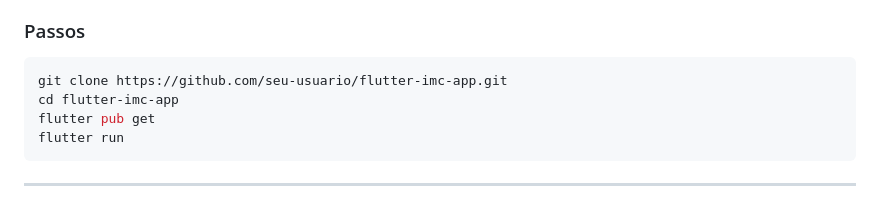
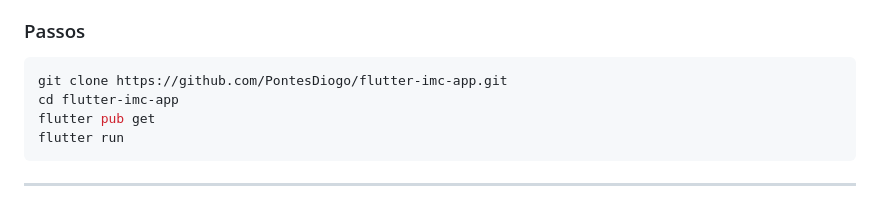
Before and after one commit to PontesDiogo/Calculadora-de-IMC-com-Login, a Markdown page: README.md, the part around the change. Rendered like a GitHub page.

````diff
--- a/README.md
+++ b/README.md
@@ -94,7 +94,7 @@ lib/
 ### Passos
 
 ```bash
-git clone https://github.com/seu-usuario/flutter-imc-app.git
+git clone https://github.com/PontesDiogo/flutter-imc-app.git
 cd flutter-imc-app
 flutter pub get
 flutter run
````
